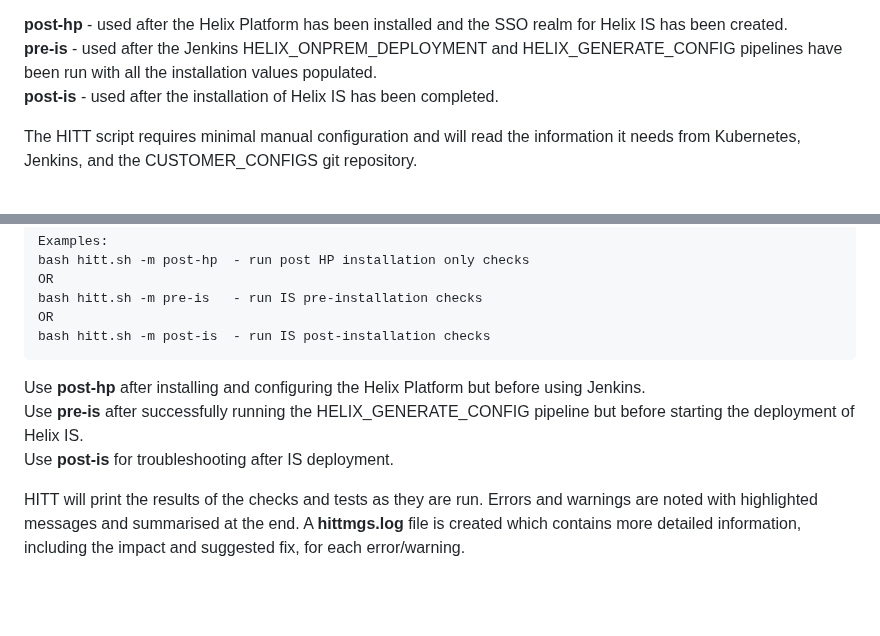
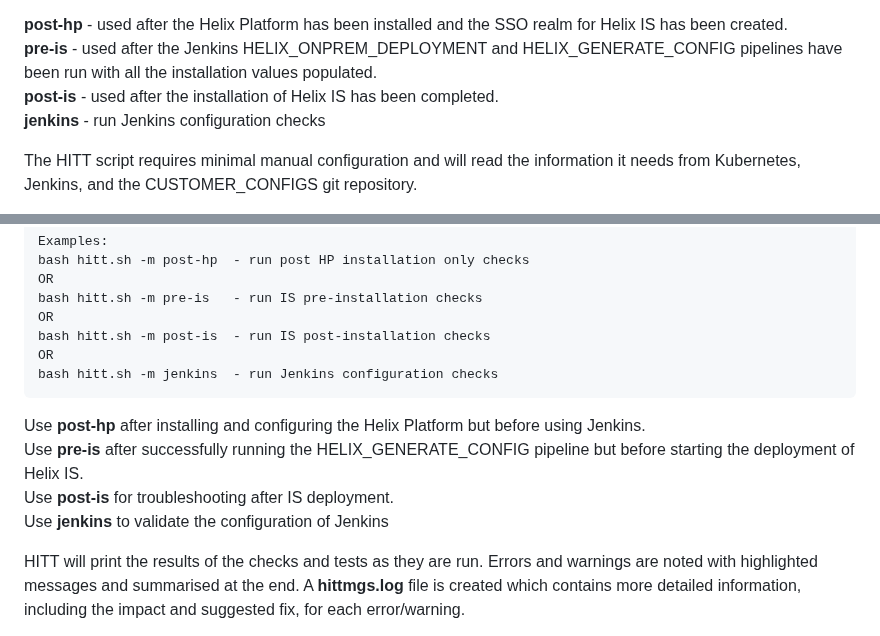
Before and after one commit to mwaltersbmc/helix-tools, a Markdown page: hitt/README.md, 2 parts joined by grey strips. GitHub-like rendering; blank space fills up the shorter version.

````diff
--- a/hitt/README.md
+++ b/hitt/README.md
@@ -6,7 +6,8 @@ The main modes are:
 
 **post-hp**	- used after the Helix Platform has been installed and the SSO realm for Helix IS has been created.\
 **pre-is**	- used after the Jenkins HELIX_ONPREM_DEPLOYMENT and HELIX_GENERATE_CONFIG pipelines have been run with all the installation values populated.\
-**post-is**	- used after the installation of Helix IS has been completed.
+**post-is**	- used after the installation of Helix IS has been completed.\
+**jenkins**  - run Jenkins configuration checks
 
 The HITT script requires minimal manual configuration and will read the information it needs from Kubernetes, Jenkins, and the CUSTOMER_CONFIGS git repository.
 
@@ -76,11 +77,14 @@ OR
 bash hitt.sh -m pre-is   - run IS pre-installation checks
 OR
 bash hitt.sh -m post-is  - run IS post-installation checks
+OR
+bash hitt.sh -m jenkins  - run Jenkins configuration checks
 ```
 
 Use **post-hp** after installing and configuring the Helix Platform but before using Jenkins.\
 Use **pre-is** after successfully running the HELIX_GENERATE_CONFIG pipeline but before starting the deployment of Helix IS.\
-Use **post-is** for troubleshooting after IS deployment.
+Use **post-is** for troubleshooting after IS deployment.\
+Use **jenkins** to validate the configuration of Jenkins
 
 HITT will print the results of the checks and tests as they are run.  Errors and warnings are noted with highlighted messages and summarised at the end.  A **hittmgs.log** file is created which contains more detailed information, including the impact and suggested fix, for each error/warning.
 
````
